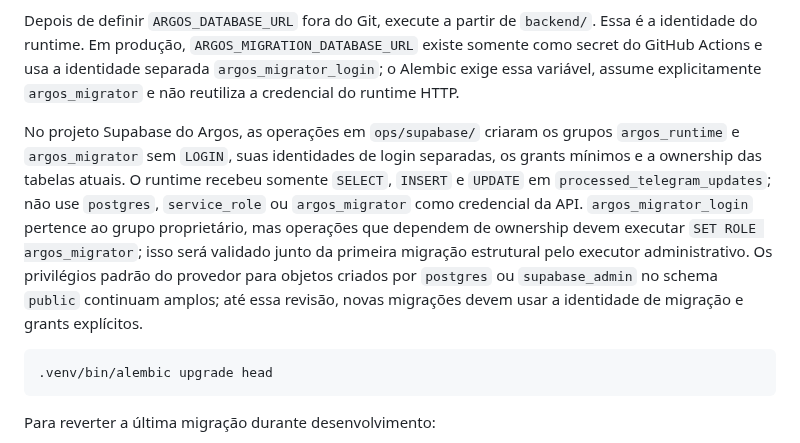
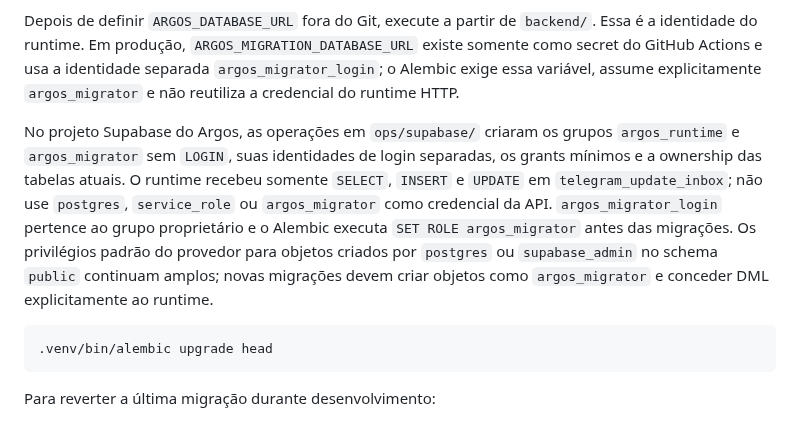
Before and after one commit to devbenjaminsantos/argos, a Markdown page: backend/README.md, the part around the change. GitHub-like rendering.

Commit message:
record durable inbox migration

````diff
--- a/backend/README.md
+++ b/backend/README.md
@@ -72,7 +72,7 @@ A persistência usa SQLAlchemy 2, Alembic e `psycopg`. A URL deve usar `postgres
 
 Depois de definir `ARGOS_DATABASE_URL` fora do Git, execute a partir de `backend/`. Essa é a identidade do runtime. Em produção, `ARGOS_MIGRATION_DATABASE_URL` existe somente como secret do GitHub Actions e usa a identidade separada `argos_migrator_login`; o Alembic exige essa variável, assume explicitamente `argos_migrator` e não reutiliza a credencial do runtime HTTP.
 
-No projeto Supabase do Argos, as operações em `ops/supabase/` criaram os grupos `argos_runtime` e `argos_migrator` sem `LOGIN`, suas identidades de login separadas, os grants mínimos e a ownership das tabelas atuais. O runtime recebeu somente `SELECT`, `INSERT` e `UPDATE` em `processed_telegram_updates`; não use `postgres`, `service_role` ou `argos_migrator` como credencial da API. `argos_migrator_login` pertence ao grupo proprietário, mas operações que dependem de ownership devem executar `SET ROLE argos_migrator`; isso será validado junto da primeira migração estrutural pelo executor administrativo. Os privilégios padrão do provedor para objetos criados por `postgres` ou `supabase_admin` no schema `public` continuam amplos; até essa revisão, novas migrações devem usar a identidade de migração e grants explícitos.
+No projeto Supabase do Argos, as operações em `ops/supabase/` criaram os grupos `argos_runtime` e `argos_migrator` sem `LOGIN`, suas identidades de login separadas, os grants mínimos e a ownership das tabelas atuais. O runtime recebeu somente `SELECT`, `INSERT` e `UPDATE` em `telegram_update_inbox`; não use `postgres`, `service_role` ou `argos_migrator` como credencial da API. `argos_migrator_login` pertence ao grupo proprietário e o Alembic executa `SET ROLE argos_migrator` antes das migrações. Os privilégios padrão do provedor para objetos criados por `postgres` ou `supabase_admin` no schema `public` continuam amplos; novas migrações devem criar objetos como `argos_migrator` e conceder DML explicitamente ao runtime.
 
 ```bash
 .venv/bin/alembic upgrade head
````
Also changed, not shown: docs/AI_SHARED_CONTEXT.md (+4 -4 lines).
